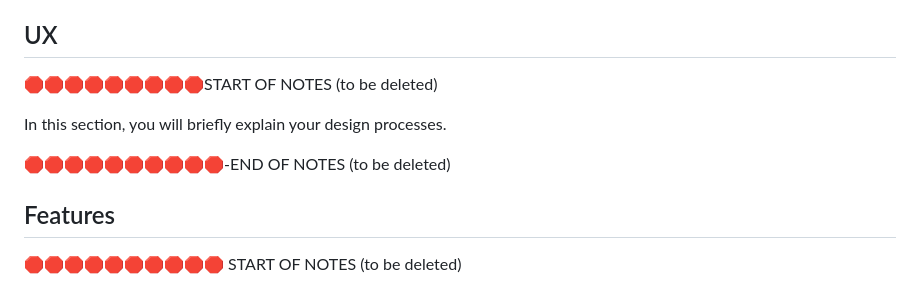
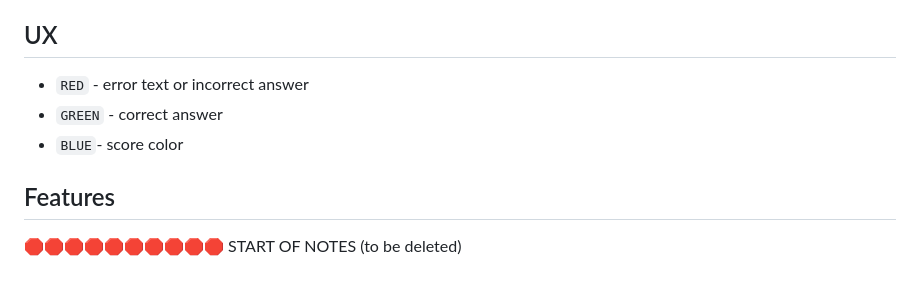
Before and after one commit to dfedyachkina/language-quiz, a Markdown page: README.md, the part around the change. Drawn GitHub-style.

Commit message:
Add information to UX section

```diff
--- a/README.md
+++ b/README.md
@@ -11,11 +11,9 @@ source: [amiresponsive](https://ui.dev/amiresponsive?url=https://language-quiz-8
 
 ## UX
 
-🛑🛑🛑🛑🛑🛑🛑🛑🛑START OF NOTES (to be deleted)
-
-In this section, you will briefly explain your design processes.
-
-🛑🛑🛑🛑🛑🛑🛑🛑🛑🛑-END OF NOTES (to be deleted)
+ - `RED` - error text or incorrect answer
+ - `GREEN` - correct answer
+ - `BLUE`- score color
 
 ## Features
 
```
